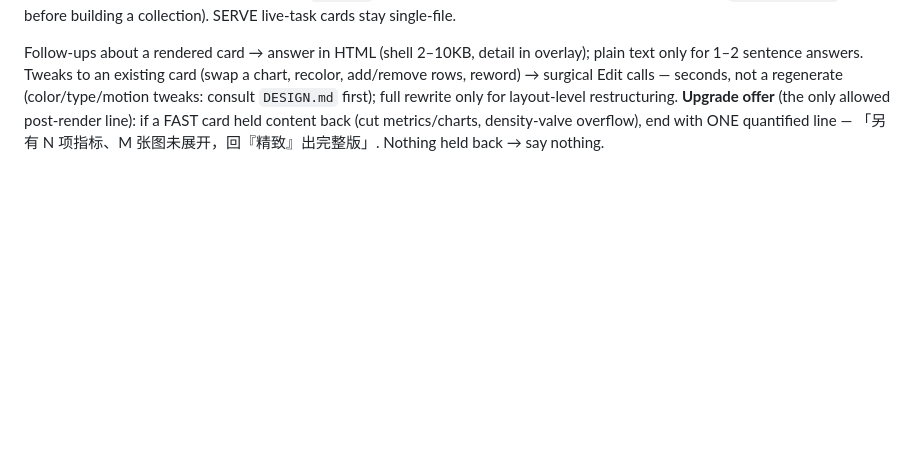
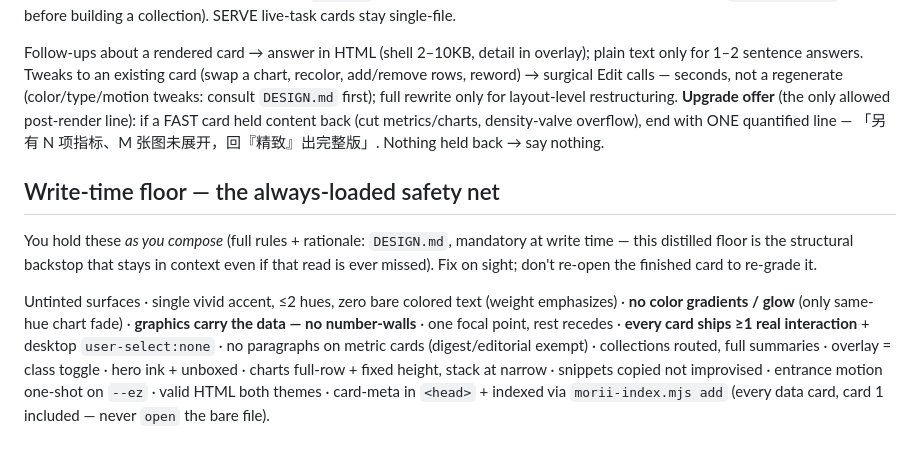
Before and after one commit to ooooxo/ooooxoskill, a Markdown page: skills/morii-card/SKILL.md, the part around the change. Drawn GitHub-style; blank space fills up the shorter version.

Commit message:
[优化]写卡检查单回迁 SKILL.md 作结构性兜底
- **重点：** Write-time floor 浓缩检查单从 `DESIGN.md` 回迁 `SKILL.md`（触发即装载，写卡时必然在场）——DESIGN.md 漏读时仍有底线，工艺保证从纯行为性恢复为结构性
- `DESIGN.md` 该节改为指针 + 冲突裁决规则（本文件为准，检查单随之更新），避免两份检查单漂移

```diff
--- a/skills/morii-card/SKILL.md
+++ b/skills/morii-card/SKILL.md
@@ -146,3 +146,9 @@ Write to a `ViewCard/` folder in cwd — path `ViewCard/<topic>-card.html`; keep
 
 Follow-ups about a rendered card → answer in HTML (shell 2–10KB, detail in overlay); plain text only for 1–2 sentence answers. Tweaks to an existing card (swap a chart, recolor, add/remove rows, reword) → surgical Edit calls — seconds, not a regenerate (color/type/motion tweaks: consult `DESIGN.md` first); full rewrite only for layout-level restructuring.
 **Upgrade offer** (the only allowed post-render line): if a FAST card held content back (cut metrics/charts, density-valve overflow), end with ONE quantified line — 「另有 N 项指标、M 张图未展开，回『精致』出完整版」. Nothing held back → say nothing.
+
+## Write-time floor — the always-loaded safety net
+
+You hold these *as you compose* (full rules + rationale: `DESIGN.md`, mandatory at write time — this distilled floor is the structural backstop that stays in context even if that read is ever missed). Fix on sight; don't re-open the finished card to re-grade it.
+
+Untinted surfaces · single vivid accent, ≤2 hues, zero bare colored text (weight emphasizes) · **no color gradients / glow** (only same-hue chart fade) · **graphics carry the data — no number-walls** · one focal point, rest recedes · **every card ships ≥1 real interaction** + desktop `user-select:none` · no paragraphs on metric cards (digest/editorial exempt) · collections routed, full summaries · overlay = class toggle · hero ink + unboxed · charts full-row + fixed height, stack at narrow · snippets copied not improvised · entrance motion one-shot on `--ez` · valid HTML both themes · card-meta in `<head>` + indexed via `morii-index.mjs add` (every data card, card 1 included — never `open` the bare file).
```
Also changed, not shown: skills/morii-card/DESIGN.md (+1 -3 lines).
